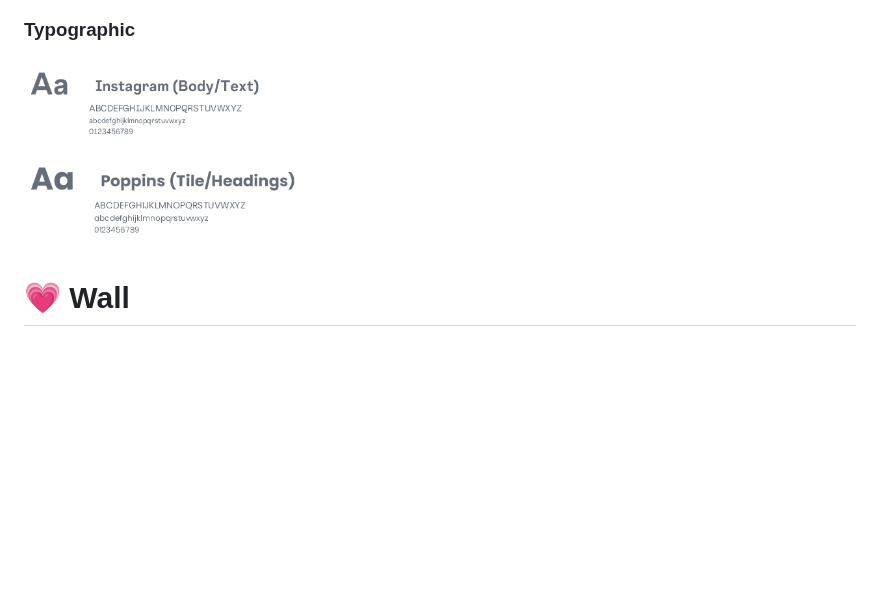
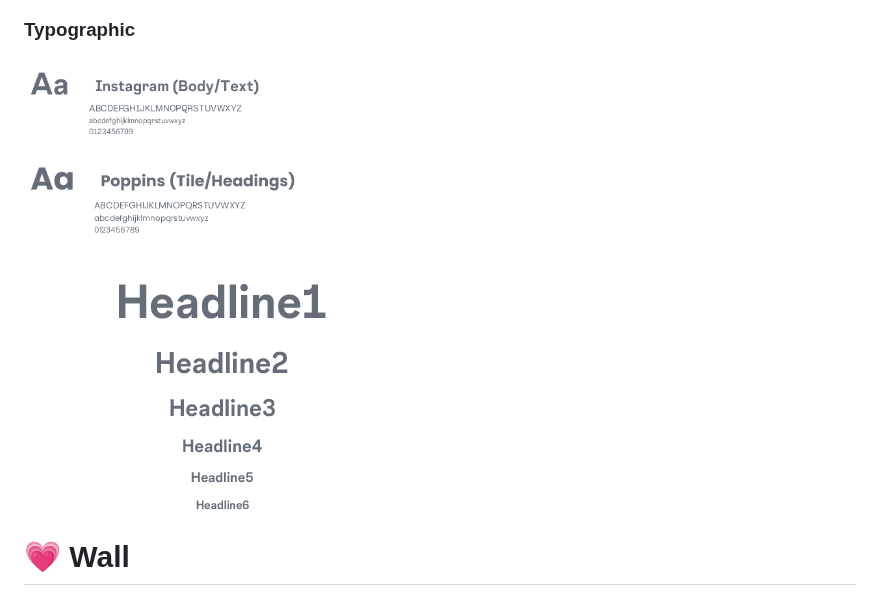
Before and after one commit to gleidsonmt/glad, a Markdown page: README.md, the part around the change. Rendered like a GitHub page; pictures changed too: wall/fonts.png (added), wall/headlines.png; blank space fills up the shorter version.

Commit message:
update headlines

```diff
--- a/README.md
+++ b/README.md
@@ -11,6 +11,8 @@ Hello, this is a library of many things to reuse in projects for JavaFx. I expec
 ![PrimaryColors](wall/primary_colors.png)
 
 ### Typographic
+![PrimaryColors](wall/fonts.png)
+
 ![PrimaryColors](wall/headlines.png)
 
 # 💗 Wall
```
